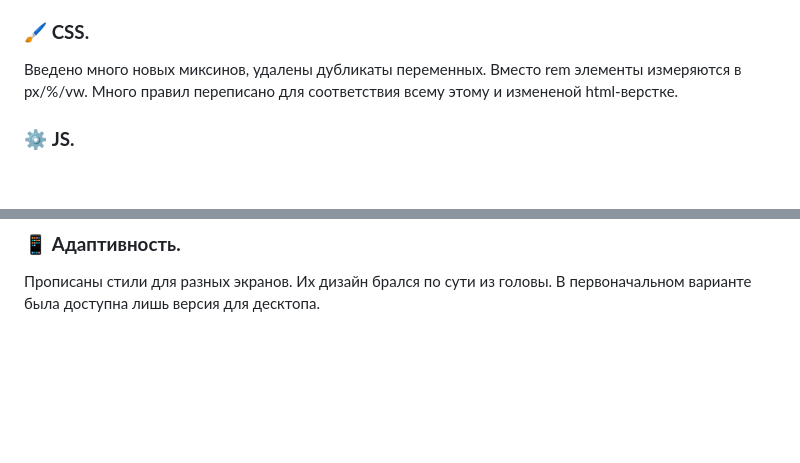
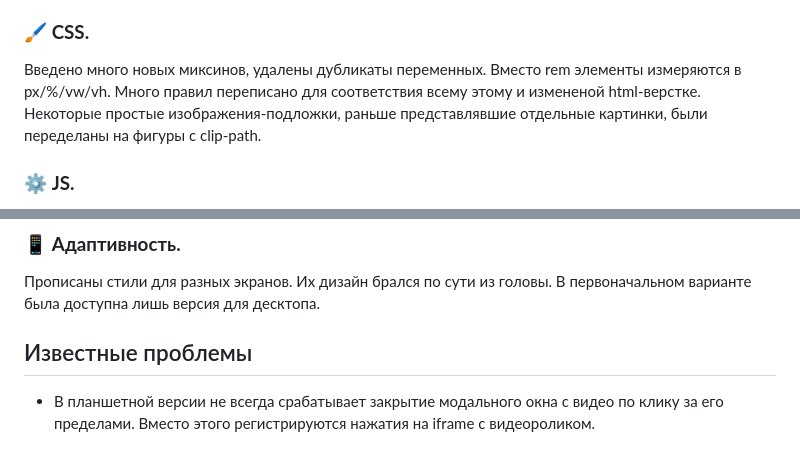
Before and after one commit to edelsid/team8htmlEvent2024, a Markdown page: README.md, 2 parts joined by grey strips. Rendered like a GitHub page; blank space fills up the shorter version.

```diff
--- a/README.md
+++ b/README.md
@@ -24,7 +24,7 @@ npm run dev
 Большая ее часть была переписана в целях построения более единообразной структуры, а так же для практики семантической верстки и именования классов по методологии БЭМ. Также добавлено несколько новых контент-блоков (**Our Testimonials, Our Team Members, карта**), которые не вошли в оригинальную версию сайта из-за нехватки времени. Многие маленькие svg-изображения были сменены на html-сущности.
 
 ### :paintbrush: **CSS.**
-Введено много новых миксинов, удалены дубликаты переменных. Вместо rem элементы измеряются в px/%/vw. Много правил переписано для соответствия всему этому и измененой html-верстке.
+Введено много новых миксинов, удалены дубликаты переменных. Вместо rem элементы измеряются в px/%/vw/vh. Много правил переписано для соответствия всему этому и измененой html-верстке. Некоторые простые изображения-подложки, раньше представлявшие отдельные картинки, были переделаны на фигуры с clip-path.
 
 ### :gear: **JS.**
 В блок **How To Process** теперь встроена смена видео-обложки. Блоки **Our Testimonials** и **Our Team Members** новые, как и их интерактив. Доработаны слайдеры в блоках **Latest Services, About Us, Our Projects**. Все они работают по-разному. Код был написан вручную, без применения сторонних библиотек.
@@ -34,3 +34,6 @@ npm run dev
 
 ### 📱 **Адаптивность.**
 Прописаны стили для разных экранов. Их дизайн брался по сути из головы. В первоначальном варианте была доступна лишь версия для десктопа.
+
+## Известные проблемы
+- В планшетной версии не всегда срабатывает закрытие модального окна с видео по клику за его пределами. Вместо этого регистрируются нажатия на iframe с видеороликом.
```
